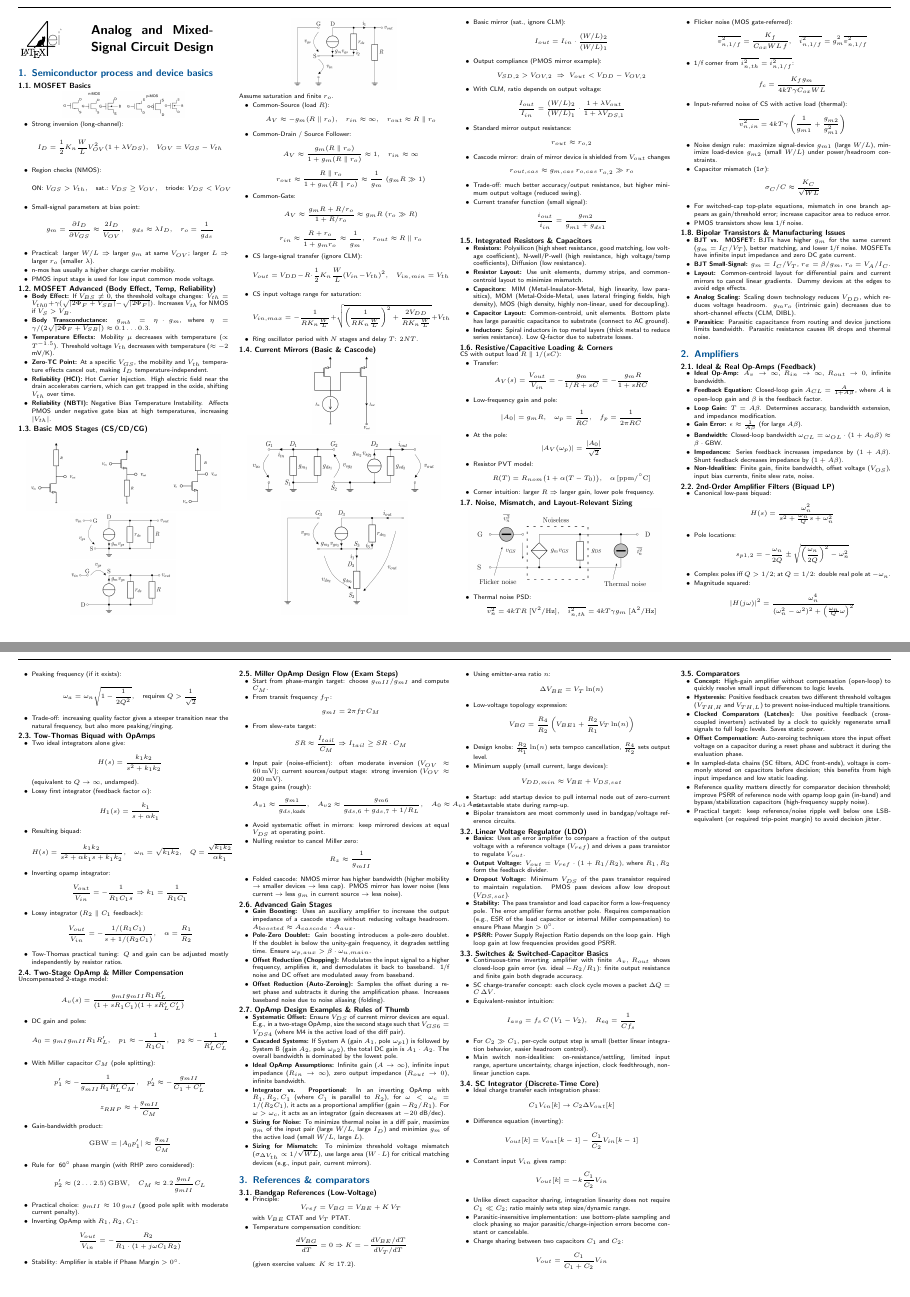
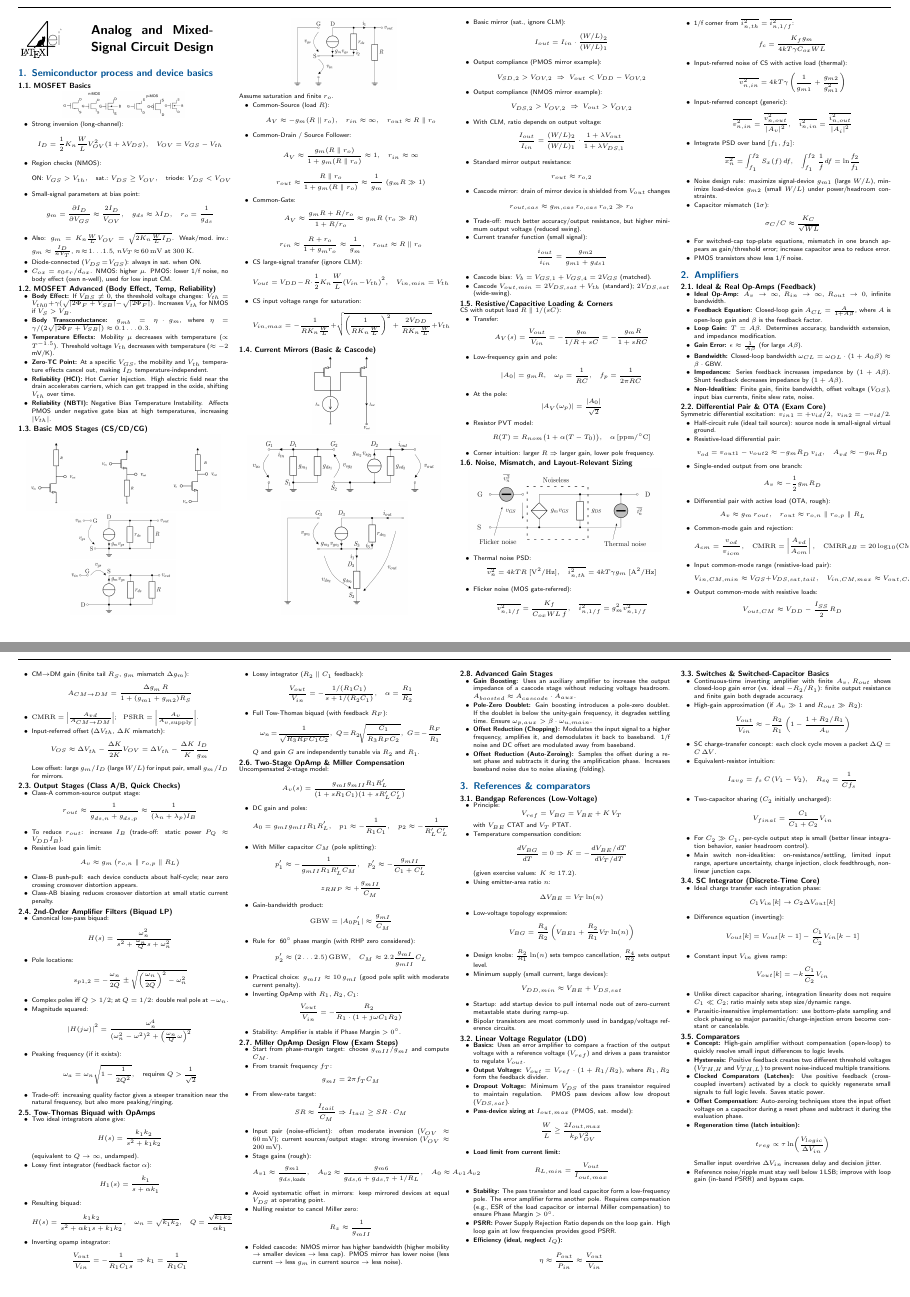
Before and after one commit to lithegreat/AMS-Cheatsheet, a LaTeX document (AMS.tex): pages 1 and 2 of 2, joined at a grey line. Compiled offline with pdfLaTeX; a LaTeX package or settings file that is missing is left out.

Commit message:
Update AMS.tex: refine MOSFET section, add differential pair details, and remove outdated resistor/capacitor subsection

```diff
--- a/AMS.tex
+++ b/AMS.tex
@@ -48,9 +48,10 @@
         \[ \text{ON: }V_{GS}>V_{th},\quad \text{sat.: }V_{DS}\ge V_{OV},\quad \text{triode: }V_{DS}<V_{OV} \]
         \item Small-signal parameters at bias point:
         \[ g_m=\frac{\partial I_D}{\partial V_{GS}}\approx \frac{2I_D}{V_{OV}},\quad g_{ds}\approx \lambda I_D,\quad r_o=\frac{1}{g_{ds}} \]
-        \item Practical: larger $W/L\Rightarrow$ larger $g_m$ at same $V_{OV}$; larger $L\Rightarrow$ larger $r_o$ (smaller $\lambda$).
-        \item n-mos has usually a higher charge carrier mobility.
-        \item PMOS input stage is used for low input common mode voltage.
+        \item Also: $g_m = K_n\frac{W}{L}V_{OV} = \sqrt{2K_n\frac{W}{L}I_D}$.
+        Weak/mod.\ inv.: $g_m \approx \frac{I_D}{nV_T}$, $n\!\approx\!1\!\ldots\!1.5$, $nV_T\!\approx\!60\,\mathrm{mV}$ at $300\,\mathrm{K}$.
+        \item Diode-connected ($V_{DS}\!=\!V_{GS}$): always in sat.\ when ON.
+        \item $C_{ox}=\varepsilon_0\varepsilon_{r}/d_{ox}$. NMOS: higher $\mu$. PMOS: lower 1/f noise, no body effect (own n-well), used for low input CM.
     \end{itemize}
 
 
@@ -92,7 +93,6 @@
         \[ V_{out}=V_{DD}-R\cdot \frac{1}{2}K_n\frac{W}{L}(V_{in}-V_{th})^2,\quad V_{in,min}=V_{th} \]
         \item CS input voltage range for saturation:
         \[ V_{in,max} = -\frac{1}{R K_n \frac{W}{L}} + \sqrt{\left(\frac{1}{R K_n \frac{W}{L}}\right)^2 + \frac{2 V_{DD}}{R K_n \frac{W}{L}}} + V_{th} \]
-        \item Ring oscillator period with $N$ stages and delay $T$: $2NT$.
     \end{itemize}
 
 
@@ -111,6 +111,8 @@
         \[ I_{out}=I_{in}\cdot \frac{(W/L)_2}{(W/L)_1} \]
         \item Output compliance (PMOS mirror example):
         \[ V_{SD,2}>V_{OV,2}\ \Rightarrow\ V_{out}<V_{DD}-V_{OV,2} \]
+        \item Output compliance (NMOS mirror example):
+        \[ V_{DS,2}>V_{OV,2}\ \Rightarrow\ V_{out}>V_{OV,2} \]
         \item With CLM, ratio depends on output voltage:
         \[ \frac{I_{out}}{I_{in}}=\frac{(W/L)_2}{(W/L)_1}\cdot\frac{1+\lambda V_{out}}{1+\lambda V_{DS,1}} \]
         \item Standard mirror output resistance:
@@ -120,17 +122,10 @@
         \item Trade-off: much better accuracy/output resistance, but higher minimum output voltage (reduced swing).
         \item Current transfer function (small signal):
         \[ \frac{i_{out}}{i_{in}} = \frac{g_{m2}}{g_{m1} + g_{ds1}} \]
+        \item Cascode bias: $V_b = V_{GS,1}+V_{GS,4}=2V_{GS}$ (matched).
+        \item Cascode $V_{out,min}=2V_{DS,sat}+V_{th}$ (standard); $2V_{DS,sat}$ (wide-swing).
     \end{itemize}
 
-
-    \subsection{Integrated Resistors \& Capacitors}
-    \begin{itemize}
-        \item \textbf{Resistors:} Polysilicon (high sheet resistance, good matching, low voltage coefficient), N-well/P-well (high resistance, high voltage/temp coefficients), Diffusion (low resistance).
-        \item \textbf{Resistor Layout:} Use unit elements, dummy strips, and common-centroid layout to minimize mismatch.
-        \item \textbf{Capacitors:} MIM (Metal-Insulator-Metal, high linearity, low parasitics), MOM (Metal-Oxide-Metal, uses lateral fringing fields, high density), MOS (high density, highly non-linear, used for decoupling).
-        \item \textbf{Capacitor Layout:} Common-centroid, unit elements. Bottom plate has large parasitic capacitance to substrate (connect to AC ground).
-        \item \textbf{Inductors:} Spiral inductors in top metal layers (thick metal to reduce series resistance). Low Q-factor due to substrate losses.
-    \end{itemize}
 
     \subsection{Resistive/Capacitive Loading \& Corners}
     CS with output load $R\parallel 1/(sC)$:
@@ -160,6 +155,10 @@
         \[ f_c=\frac{K_f g_m}{4kT\gamma C_{ox}WL} \]
         \item Input-referred noise of CS with active load (thermal):
         \[ \overline{v_{n,in}^2}=4kT\gamma\left(\frac{1}{g_{m1}}+\frac{g_{m2}}{g_{m1}^2}\right) \]
+        \item Input-referred concept (generic):
+        \[ \overline{v_{n,in}^2}=\frac{\overline{v_{n,out}^2}}{|A_v|^2},\quad \overline{i_{n,in}^2}=\frac{\overline{i_{n,out}^2}}{|A_i|^2} \]
+        \item Integrate PSD over band $[f_1,f_2]$:
+        \[ \overline{x_n^2}=\int_{f_1}^{f_2}S_x(f)\,df,\quad \int_{f_1}^{f_2}\frac{1}{f}df=\ln\!\frac{f_2}{f_1} \]
         \item Noise design rule: maximize signal-device $g_{m1}$ (large $W/L$), minimize load-device $g_{m2}$ (small $W/L$) under power/headroom constraints.
         \item Capacitor mismatch (1$\sigma$):
         \[ \sigma_C/C\approx \frac{K_C}{\sqrt{WL}} \]
@@ -167,15 +166,6 @@
         \item PMOS transistors show less 1/f noise.
     \end{itemize}
 
-
-    \subsection{Bipolar Transistors \& Manufacturing Issues}
-    \begin{itemize}
-        \item \textbf{BJT vs. MOSFET:} BJTs have higher $g_m$ for the same current ($g_m = I_C / V_T$), better matching, and lower 1/f noise. MOSFETs have infinite input impedance and zero DC gate current.
-        \item \textbf{BJT Small-Signal:} $g_m = I_C / V_T$, $r_\pi = \beta / g_m$, $r_o = V_A / I_C$.
-        \item \textbf{Layout:} Common-centroid layout for differential pairs and current mirrors to cancel linear gradients. Dummy devices at the edges to avoid edge effects.
-        \item \textbf{Analog Scaling:} Scaling down technology reduces $V_{DD}$, which reduces voltage headroom. $g_m r_o$ (intrinsic gain) decreases due to short-channel effects (CLM, DIBL).
-        \item \textbf{Parasitics:} Parasitic capacitance from routing and device junctions limits bandwidth. Parasitic resistance causes IR drops and thermal noise.
-    \end{itemize}
 
 \section{Amplifiers}
 
@@ -188,6 +178,41 @@
         \item \textbf{Bandwidth:} Closed-loop bandwidth $\omega_{CL} = \omega_{OL} \cdot (1 + A_0\beta) \approx \beta \cdot \text{GBW}$.
         \item \textbf{Impedances:} Series feedback increases impedance by $(1+A\beta)$. Shunt feedback decreases impedance by $(1+A\beta)$.
         \item \textbf{Non-Idealities:} Finite gain, finite bandwidth, offset voltage ($V_{OS}$), input bias currents, finite slew rate, noise.
+    \end{itemize}
+
+    \subsection{Differential Pair \& OTA (Exam Core)}
+    Symmetric differential excitation: $v_{in1}=+v_{id}/2,\ v_{in2}=-v_{id}/2$.
+    \begin{itemize}
+        \item Half-circuit rule (ideal tail source): source node is small-signal virtual ground.
+        \item Resistive-load differential pair:
+        \[ v_{od}=v_{out1}-v_{out2}\approx -g_mR_D\,v_{id},\quad A_{vd}\approx -g_mR_D \]
+        \item Single-ended output from one branch:
+        \[ A_v\approx -\frac{1}{2}g_mR_D \]
+        \item Differential pair with active load (OTA, rough):
+        \[ A_v\approx g_m\,r_{out},\quad r_{out}\approx r_{o,n}\parallel r_{o,p}\parallel R_L \]
+        \item Common-mode gain and rejection:
+        \[ A_{cm}=\frac{v_{od}}{v_{icm}},\quad \mathrm{CMRR}=\left|\frac{A_{vd}}{A_{cm}}\right|,\quad \mathrm{CMRR}_{dB}=20\log_{10}(\mathrm{CMRR}) \]
+        \item Input common-mode range (resistive-load pair):
+        \[ V_{in,CM,min}\approx V_{GS}+V_{DS,sat,tail},\quad V_{in,CM,max}\approx V_{out,CM}-V_{DS,sat}-V_{GS} \]
+        \item Output common-mode with resistive loads:
+        \[ V_{out,CM}\approx V_{DD}-\frac{I_{SS}}{2}R_D \]
+        \item CM$\to$DM gain (finite tail $R_S$, $g_m$ mismatch $\Delta g_m$):
+        \[ A_{CM\to DM}=\frac{\Delta g_m\, R}{1+(g_{m1}+g_{m2})R_S} \]
+        \item $\mathrm{CMRR}=\left|\frac{A_{vd}}{A_{CM\to DM}}\right|$;\quad $\mathrm{PSRR}=\left|\frac{A_v}{A_{v,\mathrm{supply}}}\right|$.
+        \item Input-referred offset ($\Delta V_{th}$, $\Delta K$ mismatch):
+        \[ V_{OS}\approx \Delta V_{th} - \frac{\Delta K}{2K}V_{OV} = \Delta V_{th} - \frac{\Delta K}{K}\frac{I_D}{g_m} \]
+        Low offset: large $g_m/I_D$ (large $W/L$) for input pair, small $g_m/I_D$ for mirrors.
+    \end{itemize}
+
+    \subsection{Output Stages (Class A/B, Quick Checks)}
+    \begin{itemize}
+        \item Class-A common-source output stage:
+        \[ r_{out}\approx \frac{1}{g_{ds,n}+g_{ds,p}}\approx \frac{1}{(\lambda_n+\lambda_p)I_B} \]
+        \item To reduce $r_{out}$: increase $I_B$ (trade-off: static power $P_Q\approx V_{DD}I_B$).
+        \item Resistive load gain limit:
+        \[ A_v\approx g_m\left(r_{o,n}\parallel r_{o,p}\parallel R_L\right) \]
+        \item Class-B push-pull: each device conducts about half-cycle; near zero crossing crossover distortion appears.
+        \item Class-AB biasing reduces crossover distortion at small static current penalty.
     \end{itemize}
 
     \subsection{2nd-Order Amplifier Filters (Biquad LP)}
@@ -218,7 +243,9 @@
         \[ \frac{V_{out}}{V_{in}}=-\frac{1}{R_1C_1s}\Rightarrow k_1=\frac{1}{R_1C_1} \]
         \item Lossy integrator ($R_2\parallel C_1$ feedback):
         \[ \frac{V_{out}}{V_{in}}=-\frac{1/(R_1C_1)}{s+1/(R_2C_1)},\quad \alpha=\frac{R_1}{R_2} \]
-        \item Tow-Thomas practical tuning: $Q$ and gain can be adjusted mostly independently by resistor ratios.
+        \item Full Tow-Thomas biquad (with feedback $R_F$):
+        \[ \omega_n\!=\!\frac{1}{\sqrt{R_3R_FC_1C_2}},\; Q\!=\!R_2\!\sqrt{\frac{C_1}{R_3R_FC_2}},\; G\!=\!-\frac{R_F}{R_1} \]
+        $Q$ and gain $G$ are independently tunable via $R_2$ and $R_1$.
     \end{itemize}
 
 
@@ -268,16 +295,6 @@
         \item \textbf{Offset Reduction (Auto-Zeroing):} Samples the offset during a reset phase and subtracts it during the amplification phase. Increases baseband noise due to noise aliasing (folding).
     \end{itemize}
 
-    \subsection{OpAmp Design Examples \& Rules of Thumb}
-    \begin{itemize}
-        \item \textbf{Systematic Offset:} Ensure $V_{DS}$ of current mirror devices are equal. E.g., in a two-stage OpAmp, size the second stage such that $V_{GS6} = V_{DS4}$ (where M4 is the active load of the diff pair).
-        \item \textbf{Cascaded Systems:} If System A (gain $A_1$, pole $\omega_{p1}$) is followed by System B (gain $A_2$, pole $\omega_{p2}$), the total DC gain is $A_1 \cdot A_2$. The overall bandwidth is dominated by the lowest pole.
-        \item \textbf{Ideal OpAmp Assumptions:} Infinite gain ($A \to \infty$), infinite input impedance ($R_{in} \to \infty$), zero output impedance ($R_{out} \to 0$), infinite bandwidth.
-        \item \textbf{Integrator vs. Proportional:} In an inverting OpAmp with $R_1, R_2, C_1$ (where $C_1$ is parallel to $R_2$), for $\omega < \omega_c = 1/(R_2 C_1)$, it acts as a proportional amplifier (gain $-R_2/R_1$). For $\omega > \omega_c$, it acts as an integrator (gain decreases at $-20$ dB/dec).
-        \item \textbf{Sizing for Noise:} To minimize thermal noise in a diff pair, maximize $g_m$ of the input pair (large $W/L$, large $I_D$) and minimize $g_m$ of the active load (small $W/L$, large $L$).
-        \item \textbf{Sizing for Mismatch:} To minimize threshold voltage mismatch ($\sigma_{\Delta V_{th}} \propto 1/\sqrt{WL}$), use large area ($W \cdot L$) for critical matching devices (e.g., input pair, current mirrors).
-    \end{itemize}
-
 \section{References \& comparators}
 
     \subsection{Bandgap References (Low-Voltage)}
@@ -306,16 +323,26 @@
         \item \textbf{Basics:} Uses an error amplifier to compare a fraction of the output voltage with a reference voltage ($V_{ref}$) and drives a pass transistor to regulate $V_{out}$.
         \item \textbf{Output Voltage:} $V_{out} = V_{ref} \cdot (1 + R_1/R_2)$, where $R_1, R_2$ form the feedback divider.
         \item \textbf{Dropout Voltage:} Minimum $V_{DS}$ of the pass transistor required to maintain regulation. PMOS pass devices allow low dropout ($V_{DS,sat}$).
+        \item \textbf{Pass-device sizing at }$I_{out,max}$ (PMOS, sat. model):
+        \[ \frac{W}{L}\ge \frac{2I_{out,max}}{k_pV_{OV}^2} \]
+        \item \textbf{Load limit from current limit:}
+        \[ R_{L,min}=\frac{V_{out}}{I_{out,max}} \]
         \item \textbf{Stability:} The pass transistor and load capacitor form a low-frequency pole. The error amplifier forms another pole. Requires compensation (e.g., ESR of the load capacitor or internal Miller compensation) to ensure Phase Margin $> 0^\circ$.
         \item \textbf{PSRR:} Power Supply Rejection Ratio depends on the loop gain. High loop gain at low frequencies provides good PSRR.
+        \item \textbf{Efficiency (ideal, neglect }$I_Q$\textbf{):}
+        \[ \eta\approx\frac{P_{out}}{P_{in}}\approx\frac{V_{out}}{V_{in}} \]
     \end{itemize}
 
     \subsection{Switches \& Switched-Capacitor Basics}
     \begin{itemize}
         \item Continuous-time inverting amplifier with finite $A_v,\,R_{out}$ shows closed-loop gain error (vs. ideal $-R_2/R_1$): finite output resistance and finite gain both degrade accuracy.
+        \item High-gain approximation (if $A_v\gg1$ and $R_{out}\gg R_2$):
+        \[ \frac{V_{out}}{V_{in}}\approx-\frac{R_2}{R_1}\left(1-\frac{1+R_2/R_1}{A_v}\right) \]
         \item SC charge-transfer concept: each clock cycle moves a packet $\Delta Q=C\,\Delta V$.
         \item Equivalent-resistor intuition:
         \[ I_{avg}=f_s\,C\,(V_1-V_2),\quad R_{eq}=\frac{1}{C f_s} \]
+        \item Two-capacitor sharing ($C_2$ initially uncharged):
+        \[ V_{final}=\frac{C_1}{C_1+C_2}V_{in} \]
         \item For $C_2\gg C_1$, per-cycle output step is small (better linear integration behavior, easier headroom control).
         \item Main switch non-idealities:
         on-resistance/settling, limited input range, aperture uncertainty, charge injection, clock feedthrough, nonlinear junction caps.
@@ -333,8 +360,6 @@
         \item Unlike direct capacitor sharing, integration linearity does not require $C_1\ll C_2$; ratio mainly sets step size/dynamic range.
         \item Parasitic-insensitive implementation:
         use bottom-plate sampling and clock phasing so major parasitic/charge-injection errors become constant or cancelable.
-        \item Charge sharing between two capacitors $C_1$ and $C_2$:
-        \[ V_{out} = \frac{C_1}{C_1 + C_2} V_{in} \]
     \end{itemize}
 
 
@@ -344,9 +369,10 @@
         \item \textbf{Hysteresis:} Positive feedback creates two different threshold voltages ($V_{TH,H}$ and $V_{TH,L}$) to prevent noise-induced multiple transitions.
         \item \textbf{Clocked Comparators (Latches):} Use positive feedback (cross-coupled inverters) activated by a clock to quickly regenerate small signals to full logic levels. Saves static power.
         \item \textbf{Offset Compensation:} Auto-zeroing techniques store the input offset voltage on a capacitor during a reset phase and subtract it during the evaluation phase.
-        \item In sampled-data chains (SC filters, ADC front-ends), voltage is commonly stored on capacitors before decision; this benefits from high input impedance and low static loading.
-        \item Reference quality matters directly for comparator decision threshold; improve PSRR of reference node with opamp loop gain (in-band) and bypass/stabilization capacitors (high-frequency supply noise).
-        \item Practical target: keep reference/noise ripple well below one LSB-equivalent (or required trip-point margin) to avoid decision jitter.
+        \item \textbf{Regeneration time (latch intuition):}
+        \[ t_{reg}\propto \tau\ln\!\left(\frac{V_{logic}}{\Delta V_{in}}\right) \]
+        Smaller input overdrive $\Delta V_{in}$ increases delay and decision jitter.
+        \item Reference noise/ripple must stay well below 1\,LSB; improve with loop gain (in-band PSRR) and bypass caps.
     \end{itemize}
 
 
```
Also changed, not shown: AMS.tex (2 more changed lines).
